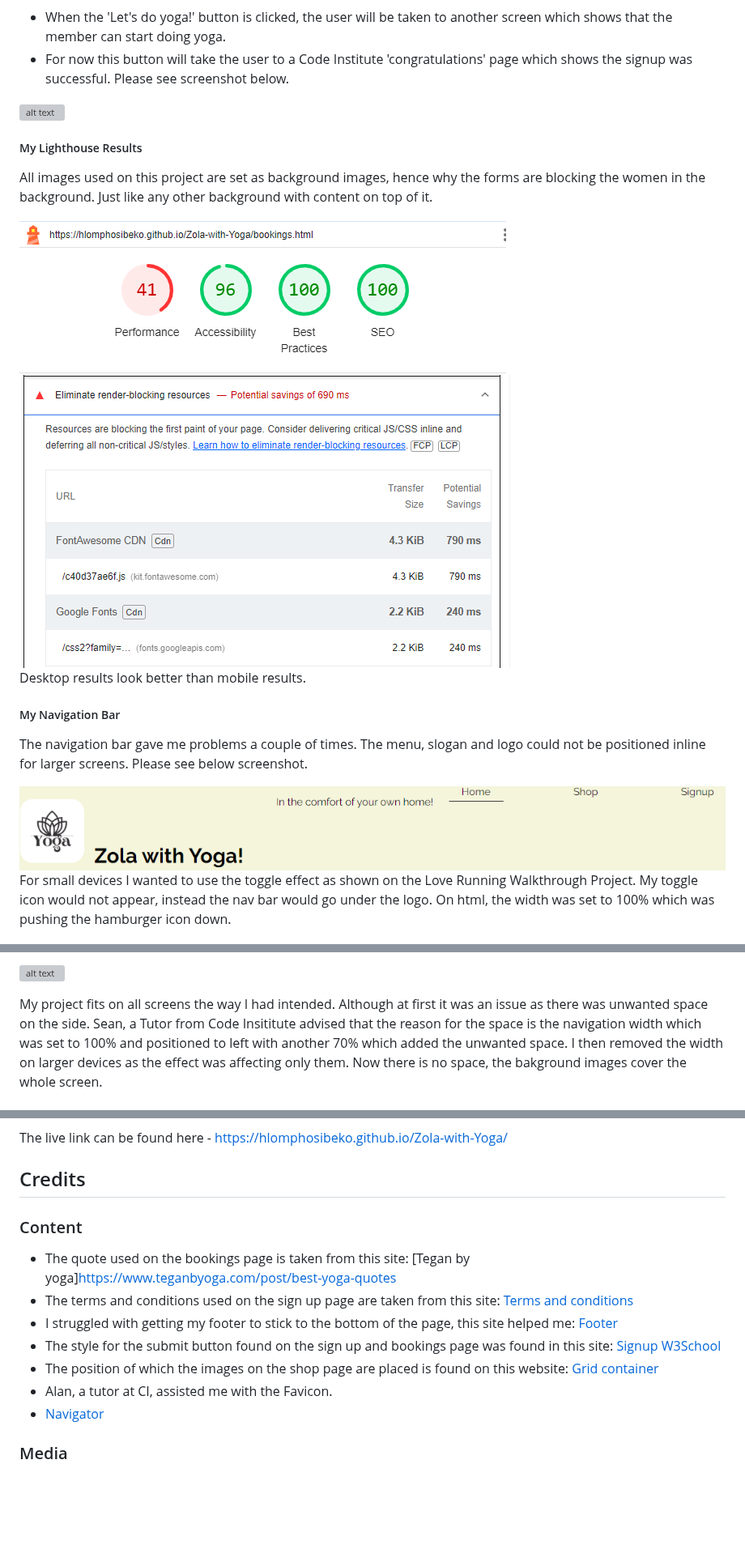
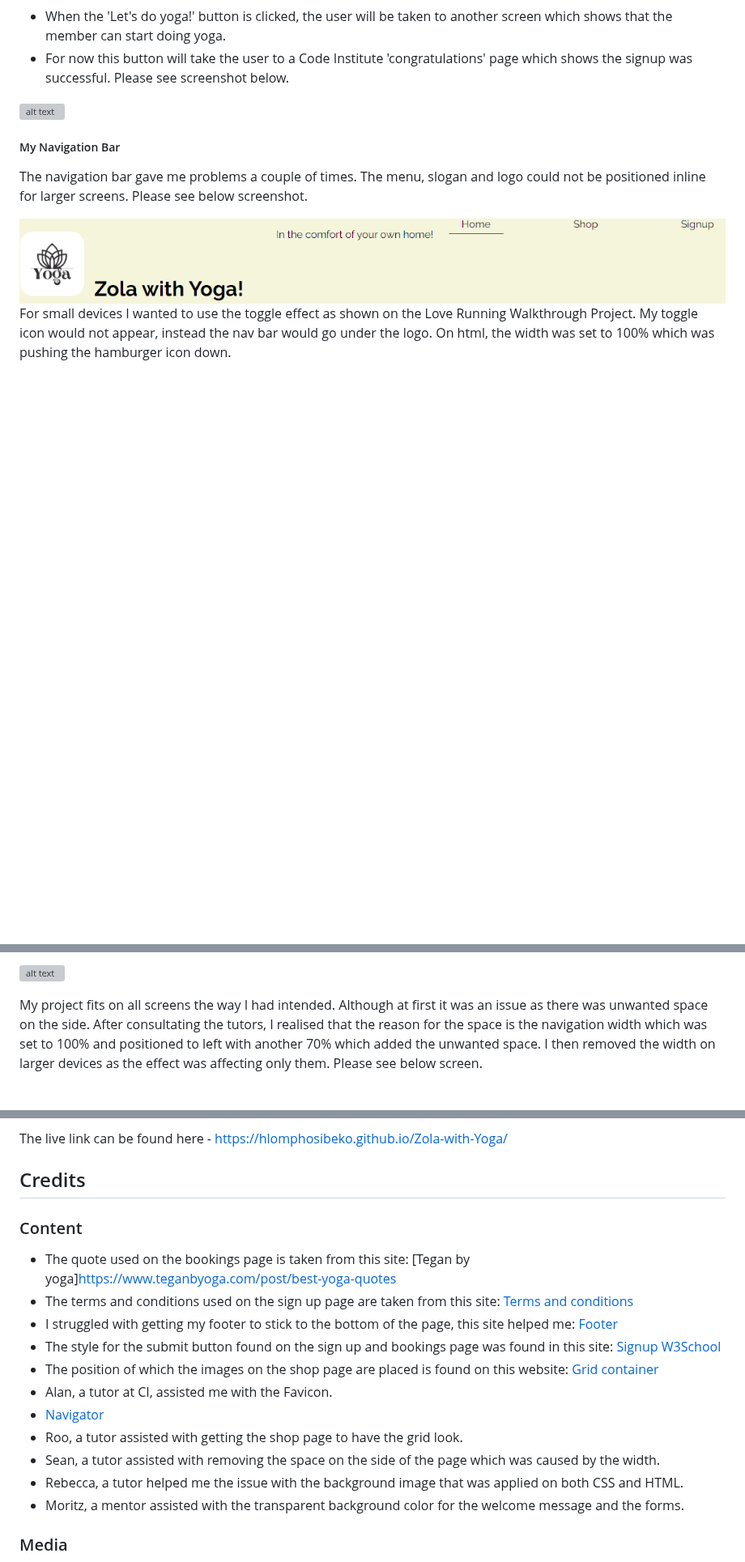
Before and after one commit to hlomphosibeko/Zola-with-Yoga, a Markdown page: README.md, 3 parts joined by grey strips. Shown at 81% size. GitHub-like rendering; blank space fills up the shorter version; grey boxes are pictures that could not be loaded.

Commit message:
docs: add referrence to README.md file

```diff
--- a/README.md
+++ b/README.md
@@ -156,18 +156,6 @@ The below screenshot shows the drop down where members would have to select thei
 
 ![alt text](image-7.png)
 
-<!-- Lighthouse Results -->
-##### My Lighthouse Results
-
-All images used on this project are set as background images, hence why the forms are blocking the women in the background. Just like any other background with content on top of it.
-
-<img src="./README.md_docs/lighthouse-results.png">
-
-
-
-<img src="README.md_docs/lighthouse1.png">
-
-Desktop results look better than mobile results.
 
 <!-- Navigation bar issues -->
 ##### My Navigation Bar
@@ -191,9 +179,7 @@ The navigation section looks great on larger devices as well. Please below scree
 
 ![alt text](image-9.png)
 
-
-
 <!-- What website looks like on all devices -->
-My project fits on all screens the way I had intended. Although at first it was an issue as there was unwanted space on the side. Sean, a Tutor from Code Insititute advised that the reason for the space is the navigation width which was set to 100% and positioned to left with another 70% which added the unwanted space. I then removed the width on larger devices as the effect was affecting only them. Now there is no space, the bakground images cover the whole screen.
+My project fits on all screens the way I had intended. Although at first it was an issue as there was unwanted space on the side. After consultating the tutors, I realised that the reason for the space is the navigation width which was set to 100% and positioned to left with another 70% which added the unwanted space. I then removed the width on larger devices as the effect was affecting only them. Please see below screen.
 
 <img src="./README.md_docs/unwanted-space-home.png">
@@ -233,6 +236,7 @@ I had forgotten to validate my code at the beginning, but after so many changes
 The live link can be found here - https://hlomphosibeko.github.io/Zola-with-Yoga/
 
 ## Credits
+
 ### Content
 * The quote used on the bookings page is taken from this site: [Tegan by yoga]https://www.teganbyoga.com/post/best-yoga-quotes
 * The terms and conditions used on the sign up page are taken from this site: [Terms and conditions](https://yogauonline.com/terms-and-conditions/)
@@ -241,7 +245,10 @@ The live link can be found here - https://hlomphosibeko.github.io/Zola-with-Yoga
 * The position of which the images on the shop page are placed is found on this website: [Grid container](https://www.shecodes.io/athena/22284-how-to-scale-images-with-different-sizes-in-a-css-grid#:~:text=If%20your%20pictures%20have%20different,resized%20to%20fit%20its%20container.)
 * Alan, a tutor at CI, assisted me with the Favicon.
 * [Navigator](https://stackoverflow.com/questions/42095405/logo-and-navigation-bar-inline#:~:text=You%20could%20also%20simply%20put,align%20to%20center%20things%20horizontally.)
-
+* Roo, a tutor assisted with getting the shop page to have the grid look.
+* Sean, a tutor assisted with removing the space on the side of the page which was caused by the width.
+* Rebecca, a tutor helped me the issue with the background image that was applied on both CSS and HTML.
+* Moritz, a mentor assisted with the transparent background color for the welcome message and the forms.
 
 ### Media
 * The images used on this website are taken from various sites: [Yoga Images](https://www.pexels.com/search/yoga/) , [Yoga incense](https://www.pexels.com/search/incense/)
```
Also changed, not shown: other parts of README.md (+17 -0 lines).
